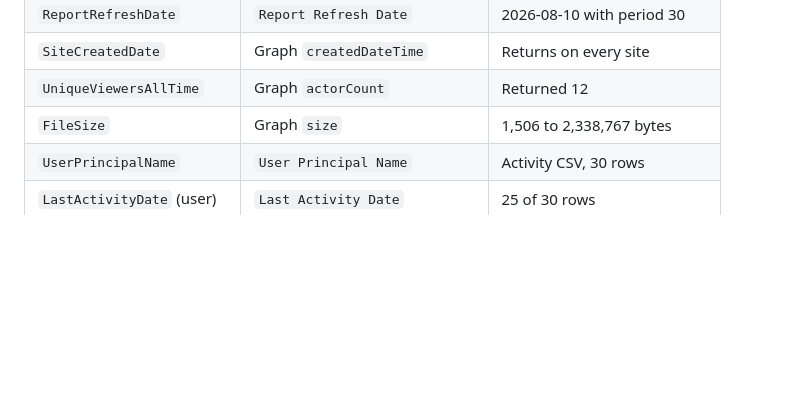
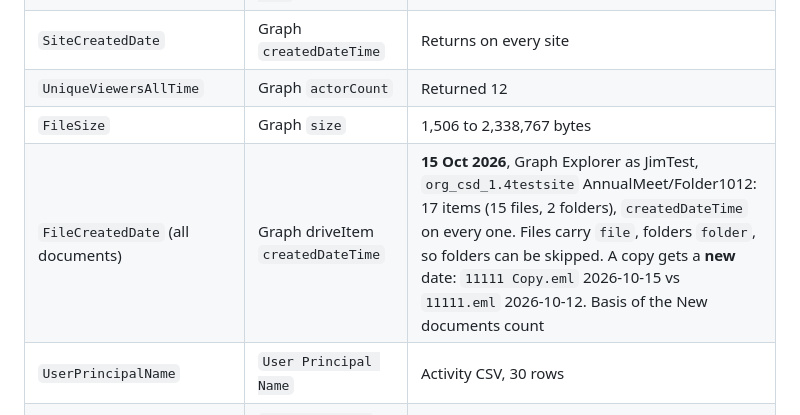
Before and after one commit to perezfiles01-droid/Jim, a Markdown page: STATUS.md, the part around the change. GitHub-like rendering; blank space fills up the shorter version.

Commit message:
STATUS: Graph createdDateTime on files verified in the test tenant
Co-Authored-By: Claude Opus 5.5 <noreply@anthropic.com>
Claude-Session: https://claude.ai/code/session_01Jtm3Eov34wXa5E75A1dyBF

```diff
--- a/STATUS.md
+++ b/STATUS.md
@@ -610,6 +610,7 @@ The `Verification tracker` sheet in the workbook has every one.
 | `SiteCreatedDate` | Graph `createdDateTime` | Returns on every site |
 | `UniqueViewersAllTime` | Graph `actorCount` | Returned 12 |
 | `FileSize` | Graph `size` | 1,506 to 2,338,767 bytes |
+| `FileCreatedDate` (all documents) | Graph driveItem `createdDateTime` | **15 Oct 2026**, Graph Explorer as JimTest, `org_csd_1.4testsite` AnnualMeet/Folder1012: 17 items (15 files, 2 folders), `createdDateTime` on every one. Files carry `file`, folders `folder`, so folders can be skipped. A copy gets a **new** date: `11111 Copy.eml` 2026-10-15 vs `11111.eml` 2026-10-12. Basis of the New documents count |
 | `UserPrincipalName` | `User Principal Name` | Activity CSV, 30 rows |
 | `LastActivityDate` (user) | `Last Activity Date` | 25 of 30 rows |
 | `ViewedOrEditedFileCount` | `Viewed Or Edited File Count` | **Only 8 of 30 above zero** |
```
